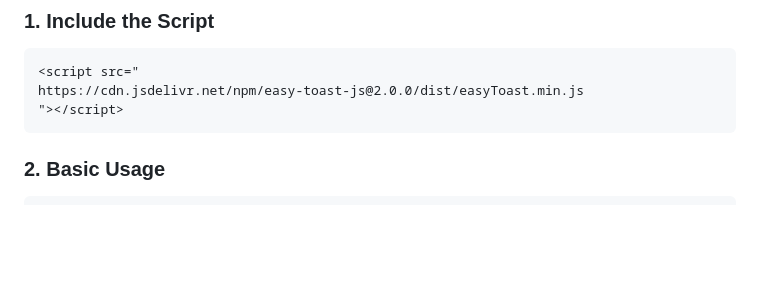
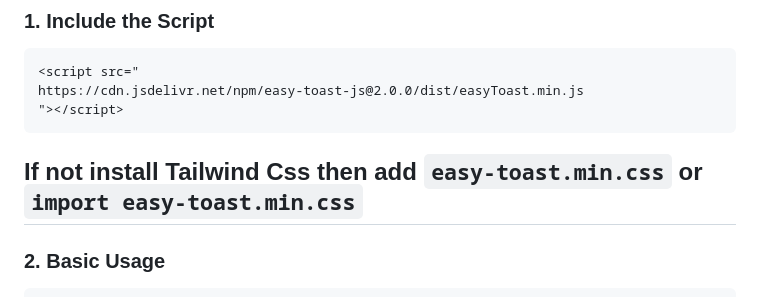
Before and after one commit to awalhadi/easy-toast-js, a Markdown page: README.md, the part around the change. Rendered like a GitHub page; blank space fills up the shorter version.

````diff
--- a/README.md
+++ b/README.md
@@ -31,6 +31,8 @@ npm i easy-toast-js
 https://cdn.jsdelivr.net/npm/easy-toast-js@2.0.0/dist/easyToast.min.js
 "></script>
 ```
+
+## If not install Tailwind Css then add `easy-toast.min.css` or `import easy-toast.min.css`
 
 ### 2. Basic Usage
 
````
